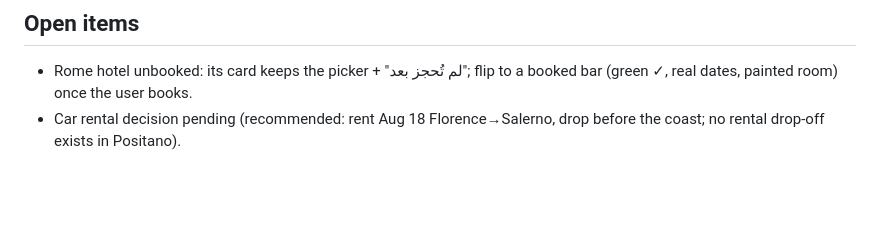
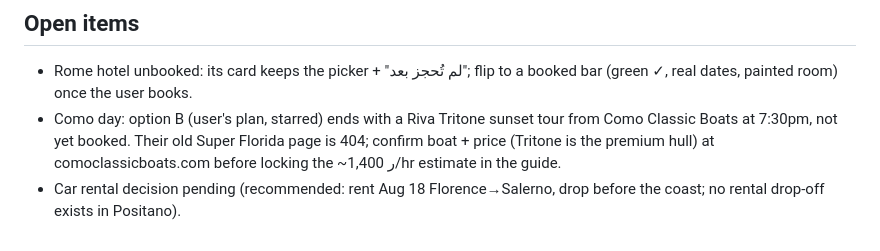
Before and after one commit to nauuaf/honeymoon-guide, a Markdown page: CLAUDE.md, the part around the change. Drawn GitHub-style; blank space fills up the shorter version.

Commit message:
docs: note pending Riva Tritone booking in open items
Co-Authored-By: Claude Fable 5 <noreply@anthropic.com>

```diff
--- a/CLAUDE.md
+++ b/CLAUDE.md
@@ -69,5 +69,9 @@ Painted golden-hour style with bougainvillea pink; keep the set matched.
 
 - Rome hotel unbooked: its card keeps the picker + "لم تُحجز بعد"; flip to a
   booked bar (green ✓, real dates, painted room) once the user books.
+- Como day: option B (user's plan, starred) ends with a Riva Tritone sunset
+  tour from Como Classic Boats at 7:30pm, not yet booked. Their old Super
+  Florida page is 404; confirm boat + price (Tritone is the premium hull) at
+  comoclassicboats.com before locking the ~1,400 ر/hr estimate in the guide.
 - Car rental decision pending (recommended: rent Aug 18 Florence→Salerno,
   drop before the coast; no rental drop-off exists in Positano).
```
